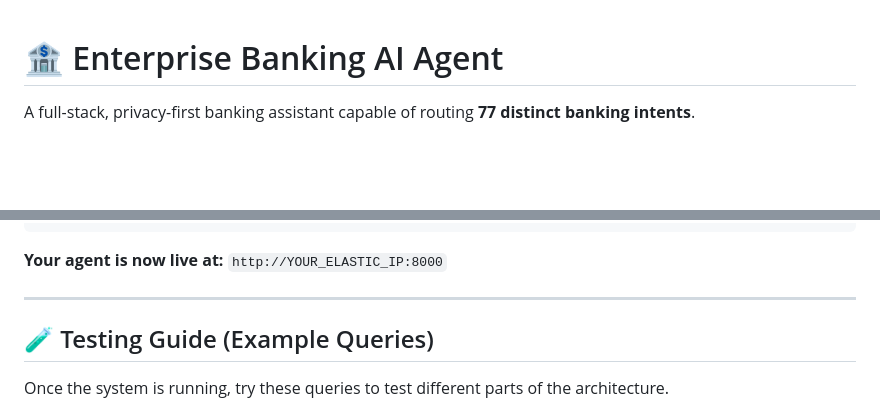
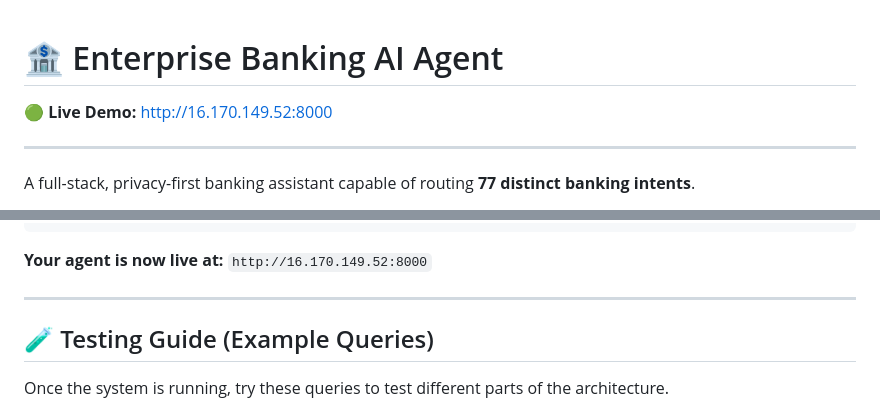
Before and after one commit to Saketh2611/fine_tune_BERT, a Markdown page: README.md, 2 parts joined by grey strips. Drawn GitHub-style; blank space fills up the shorter version.

Commit message:
final update with link

````diff
--- a/README.md
+++ b/README.md
@@ -1,4 +1,8 @@
 # 🏦 Enterprise Banking AI Agent
+
+**🟢 Live Demo:** [http://16.170.149.52:8000](http://16.170.149.52:8000)
+
+---
 
 A full-stack, privacy-first banking assistant capable of routing **77 distinct banking intents**.
 
@@ -114,7 +118,7 @@ sudo docker run -d \
   banking-agent
 ```
 
-**Your agent is now live at:** `http://YOUR_ELASTIC_IP:8000`
+**Your agent is now live at:** `http://16.170.149.52:8000`
 
 ---
 
````
